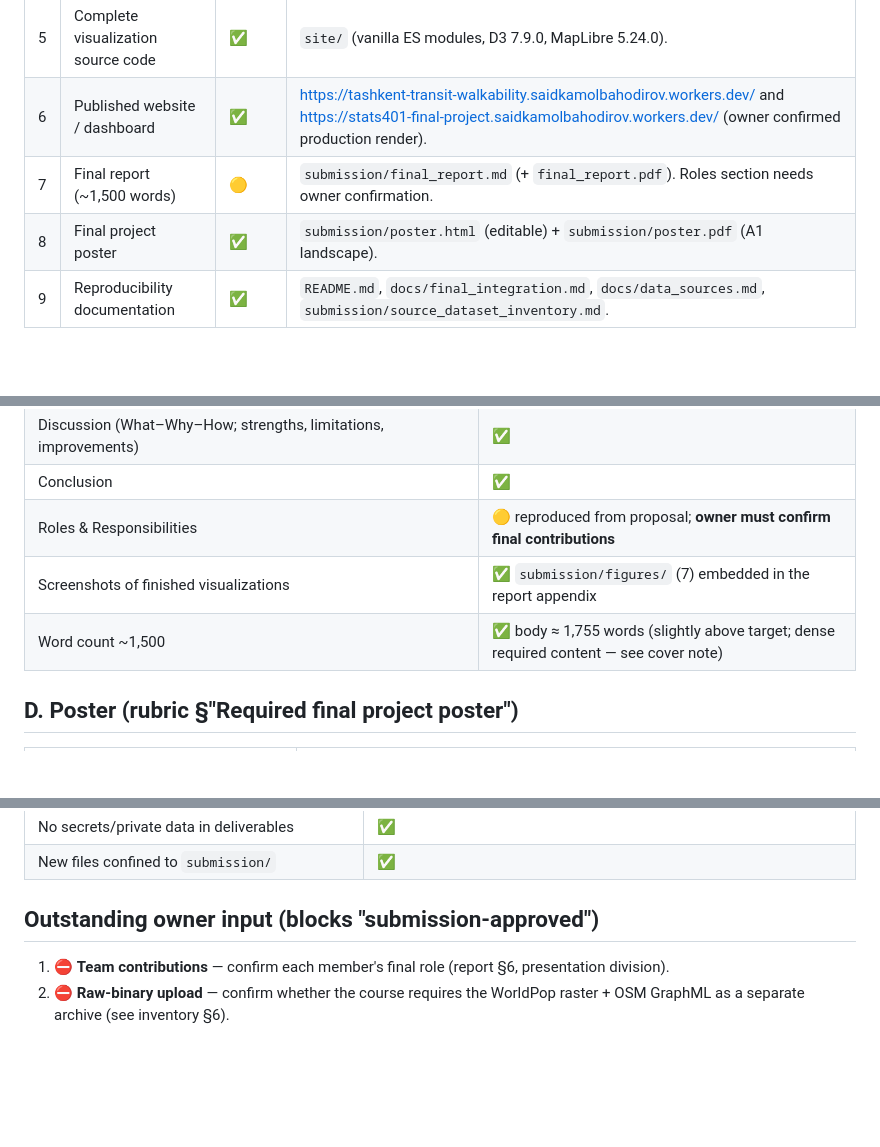
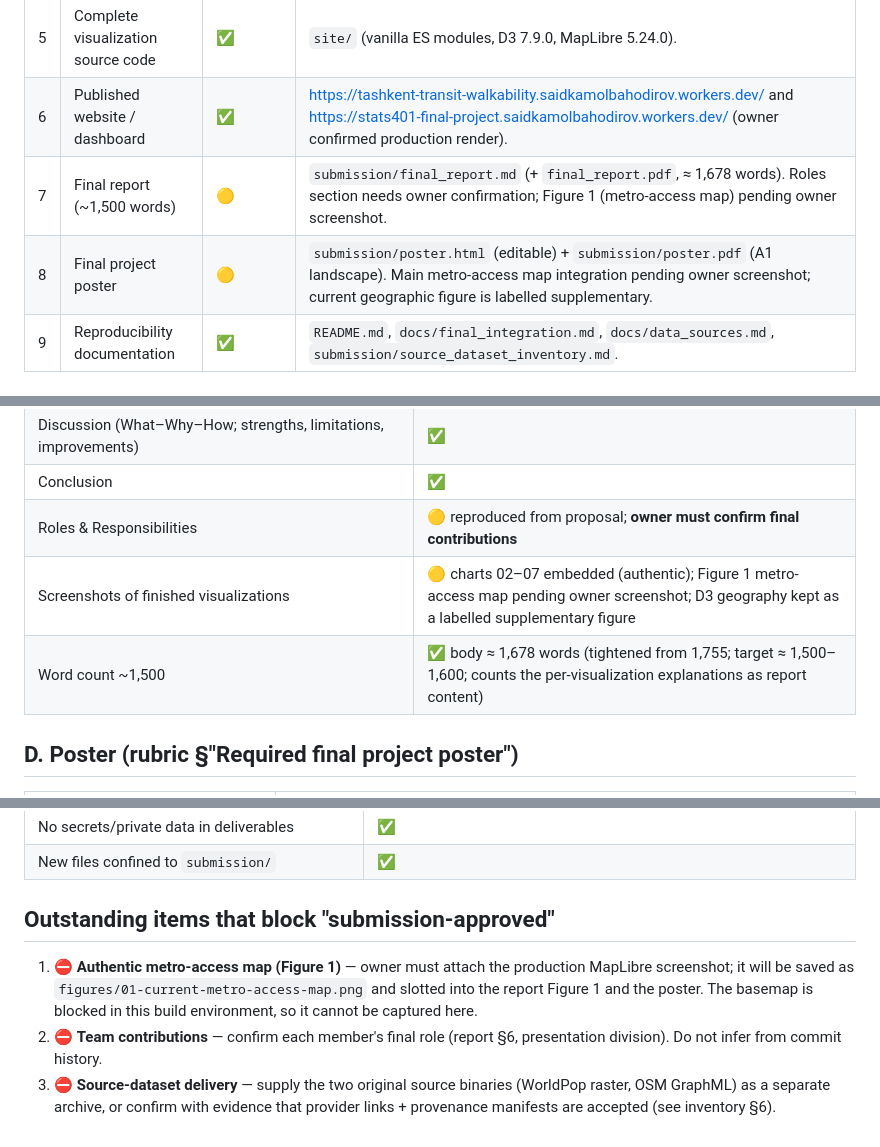
Before and after one commit to Abdullajon1881/stats401-final-project, a Markdown page: submission/submission_checklist.md, 3 parts joined by grey strips. Rendered like a GitHub page; blank space fills up the shorter version.

Commit message:
Classify source-dataset delivery as pending required deliverable, not optional

```diff
--- a/submission/submission_checklist.md
+++ b/submission/submission_checklist.md
@@ -13,8 +13,8 @@ Status key: ✅ complete · 🟡 complete pending owner confirmation · ⛔ requ
 | 4 | Data cleaning & analysis code | ✅ | `scripts/analyze_accessibility.py`, `analyze_transit_bazaar_overlap.py`, `build_web_data.py`, validators/tests. |
 | 5 | Complete visualization source code | ✅ | `site/` (vanilla ES modules, D3 7.9.0, MapLibre 5.24.0). |
 | 6 | Published website / dashboard | ✅ | https://tashkent-transit-walkability.saidkamolbahodirov.workers.dev/ and https://stats401-final-project.saidkamolbahodirov.workers.dev/ (owner confirmed production render). |
-| 7 | Final report (~1,500 words) | 🟡 | `submission/final_report.md` (+ `final_report.pdf`). Roles section needs owner confirmation. |
-| 8 | Final project poster | ✅ | `submission/poster.html` (editable) + `submission/poster.pdf` (A1 landscape). |
+| 7 | Final report (~1,500 words) | 🟡 | `submission/final_report.md` (+ `final_report.pdf`, ≈ 1,678 words). Roles section needs owner confirmation; Figure 1 (metro-access map) pending owner screenshot. |
+| 8 | Final project poster | 🟡 | `submission/poster.html` (editable) + `submission/poster.pdf` (A1 landscape). Main metro-access map integration pending owner screenshot; current geographic figure is labelled supplementary. |
 | 9 | Reproducibility documentation | ✅ | `README.md`, `docs/final_integration.md`, `docs/data_sources.md`, `submission/source_dataset_inventory.md`. |
 
 ## B. Required visualization features (rubric §"Required visualization features")
@@ -39,8 +39,8 @@ Status key: ✅ complete · 🟡 complete pending owner confirmation · ⛔ requ
 | Discussion (What–Why–How; strengths, limitations, improvements) | ✅ |
 | Conclusion | ✅ |
 | Roles & Responsibilities | 🟡 reproduced from proposal; **owner must confirm final contributions** |
-| Screenshots of finished visualizations | ✅ `submission/figures/` (7) embedded in the report appendix |
-| Word count ~1,500 | ✅ body ≈ 1,755 words (slightly above target; dense required content — see cover note) |
+| Screenshots of finished visualizations | 🟡 charts 02–07 embedded (authentic); Figure 1 metro-access map pending owner screenshot; D3 geography kept as a labelled supplementary figure |
+| Word count ~1,500 | ✅ body ≈ 1,678 words (tightened from 1,755; target ≈ 1,500–1,600; counts the per-visualization explanations as report content) |
 
 ## D. Poster (rubric §"Required final project poster")
 
@@ -91,7 +91,8 @@ Neither is required; both are deferred pending project-lead authorization becaus
 | No secrets/private data in deliverables | ✅ |
 | New files confined to `submission/` | ✅ |
 
-## Outstanding owner input (blocks "submission-approved")
+## Outstanding items that block "submission-approved"
 
-1. ⛔ **Team contributions** — confirm each member's final role (report §6, presentation division).
-2. ⛔ **Raw-binary upload** — confirm whether the course requires the WorldPop raster + OSM GraphML as a separate archive (see inventory §6).
+1. ⛔ **Authentic metro-access map (Figure 1)** — owner must attach the production MapLibre screenshot; it will be saved as `figures/01-current-metro-access-map.png` and slotted into the report Figure 1 and the poster. The basemap is blocked in this build environment, so it cannot be captured here.
+2. ⛔ **Team contributions** — confirm each member's final role (report §6, presentation division). Do not infer from commit history.
+3. ⛔ **Source-dataset delivery** — supply the two original source binaries (WorldPop raster, OSM GraphML) as a separate archive, or confirm with evidence that provider links + provenance manifests are accepted (see inventory §6).
```
Also changed, not shown: other parts of submission/submission_checklist.md (+3 -3 lines), submission/source_dataset_inventory.md (+24 -14 lines).
